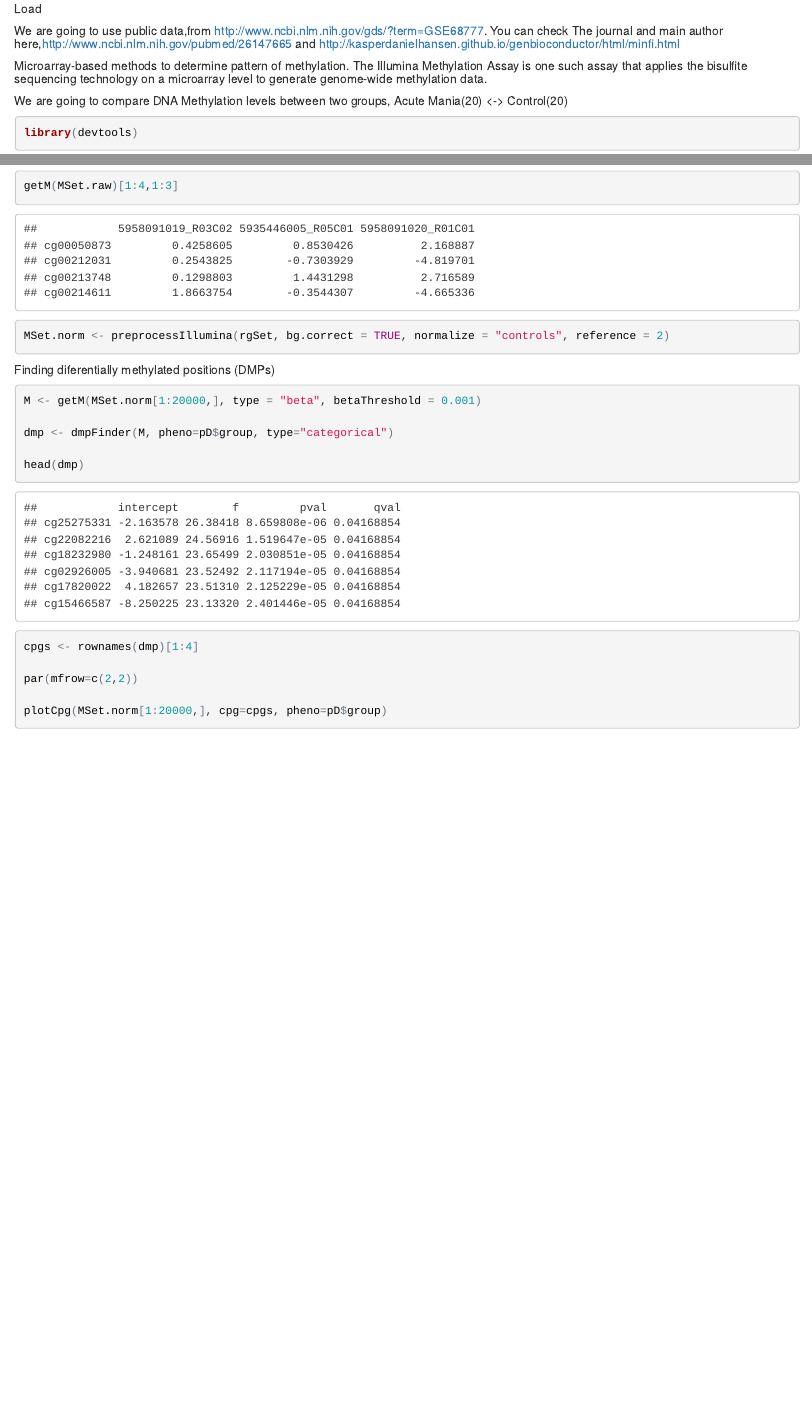
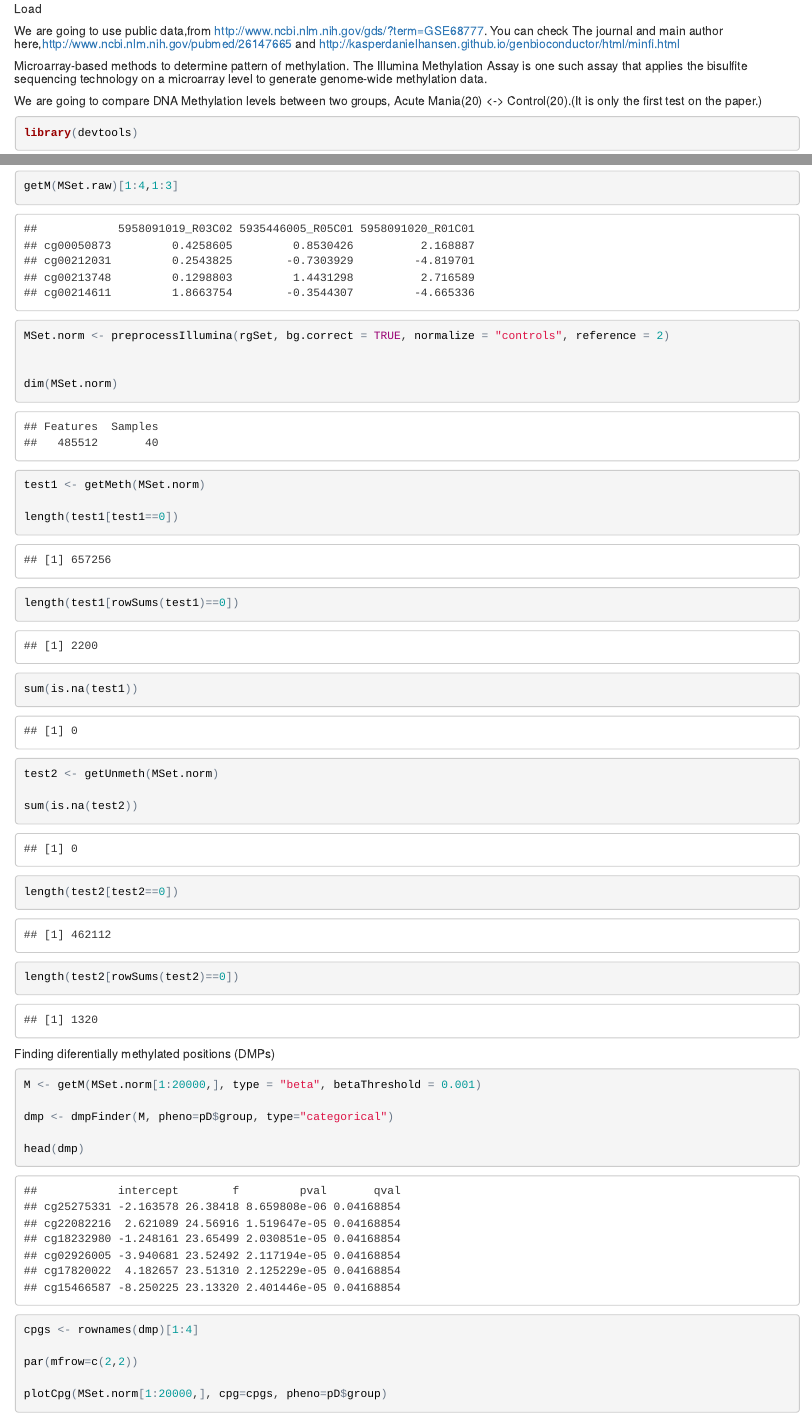
Before and after one commit to seohyun2021/Genomics-R, an R Markdown document (DNA-Methylation-Level.rmd): the page in a window 1100 px wide, from 90 px down, and a second part further down, joined at a grey line. The pictures show the output file output/DNA-Methylation-Level.html that the author committed with the source, opened offline.

Commit message:
file changed

````diff
--- a/DNA-Methylation-Level.rmd
+++ b/DNA-Methylation-Level.rmd
@@ -1,5 +1,5 @@
 ---
-output: word_document
+output: html_document
 ---
 
 ##### Jongchul Seon
@@ -16,7 +16,7 @@ output: word_document
 
 ##### Microarray-based methods to determine pattern of methylation. The Illumina Methylation Assay is one such assay that applies the bisulfite sequencing technology on a microarray level to generate genome-wide methylation data.
 
-##### We are going to compare DNA Methylation levels between two groups, Acute Mania(20) <-> Control(20)
+##### We are going to compare DNA Methylation levels between two groups, Acute Mania(20) <-> Control(20).(It is only the first test on the paper.)
 
 
 ```{r chunk1,echo=TRUE}
@@ -202,14 +202,42 @@ getBeta(MSet.raw, type = "Illumina")[1:4,1:3]
 
 getM(MSet.raw)[1:4,1:3]
 
-MSet.norm <- preprocessIllumina(rgSet, bg.correct = TRUE, normalize = "controls", reference = 2)
 
 ```
 
 
+
+
+```{r chunk7,echo=TRUE}
+
+MSet.norm <- preprocessIllumina(rgSet, bg.correct = TRUE, normalize = "controls", reference = 2)
+
+
+dim(MSet.norm)
+
+test1 <- getMeth(MSet.norm)
+
+length(test1[test1==0])
+
+length(test1[rowSums(test1)==0])
+
+sum(is.na(test1))
+
+test2 <- getUnmeth(MSet.norm)
+
+sum(is.na(test2))
+
+length(test2[test2==0])
+
+length(test2[rowSums(test2)==0])
+
+
+
+```
+
 ##### Finding diferentially methylated positions (DMPs)
 
-```{r chunk7,echo=TRUE}
+```{r chunk8,echo=TRUE}
 
 M <- getM(MSet.norm[1:20000,], type = "beta", betaThreshold = 0.001)
 
````
Also changed, not shown: output/DNA-Methylation-Level.html, output/DNA-Methylation-Level.pdf, DNA-Methylation-Level.rmd (6 more changed lines).
